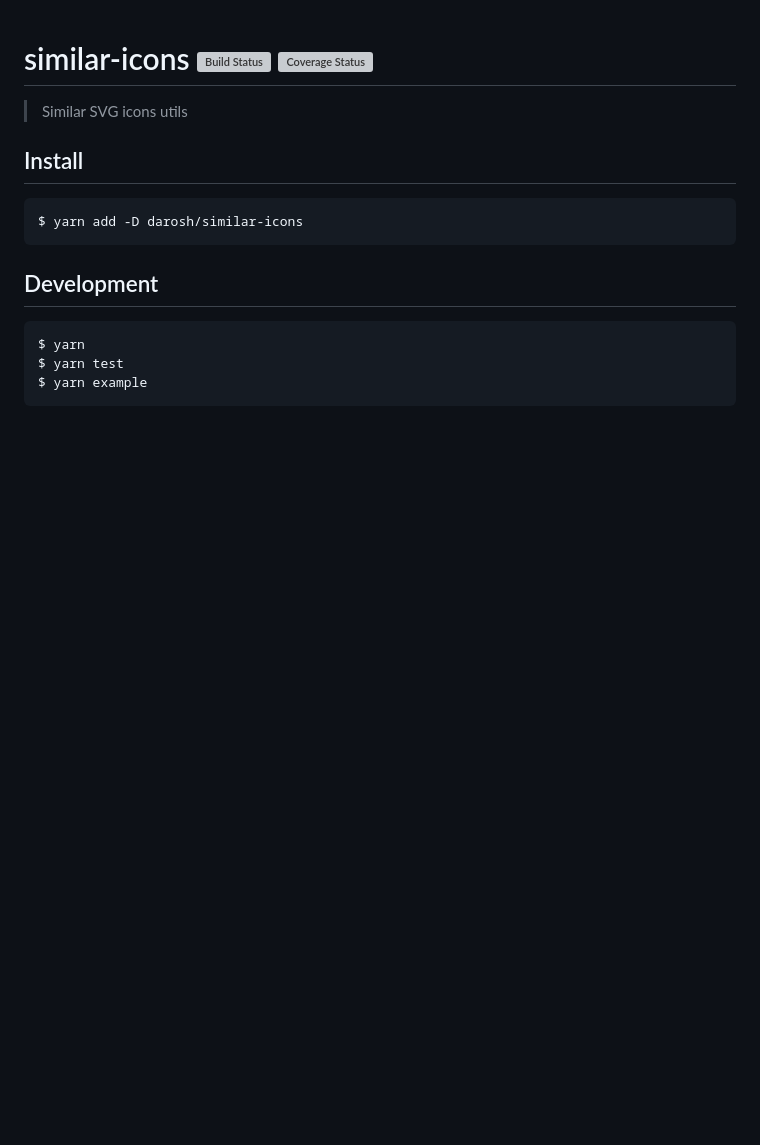
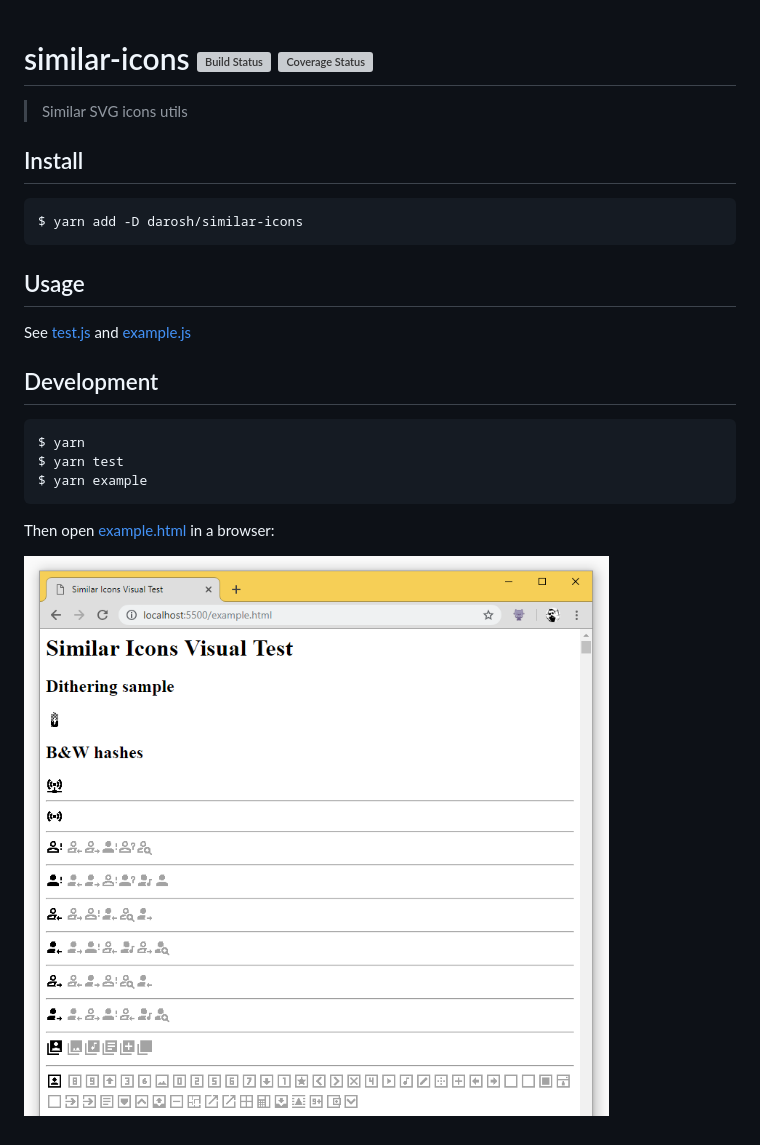
Before and after one commit to darosh/similar-icons, a Markdown page: README.md, the part around the change. Drawn GitHub-style; pictures changed too: poster.png (added); blank space fills up the shorter version; grey boxes are pictures that could not be loaded.

````diff
--- a/README.md
+++ b/README.md
@@ -8,6 +8,10 @@
 $ yarn add -D darosh/similar-icons
 ```
 
+## Usage
+
+See [test.js](./test.js) and [example.js](./example.js)
+
 ## Development
 
 ```
@@ -15,3 +19,7 @@ $ yarn
 $ yarn test
 $ yarn example
 ```
+
+Then open [example.html](./example.html) in a browser:
+
+![](./poster.png)
````
